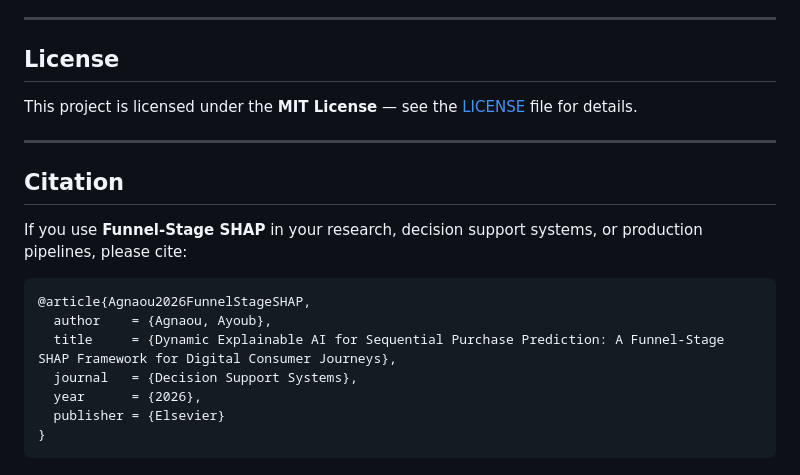
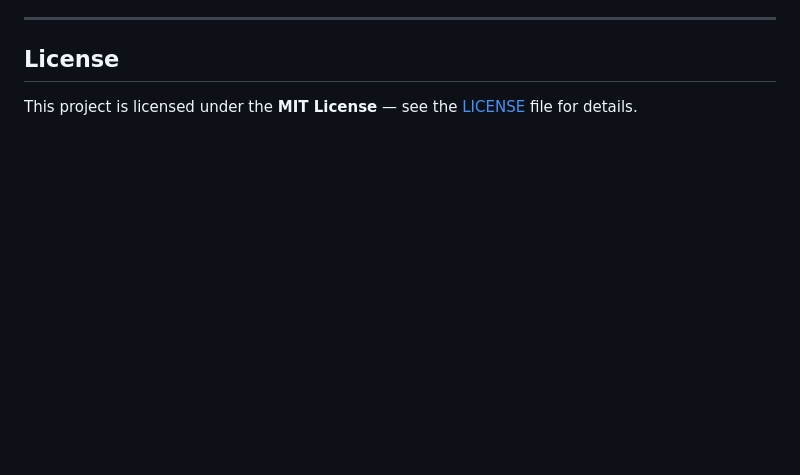
Before and after one commit to AGNAOUAYOUB/funnel-stage-shap, a Markdown page: README.md, the part around the change. Rendered like a GitHub page; blank space fills up the shorter version.

Commit message:
Remove unpublished manuscript citation from README

````diff
--- a/README.md
+++ b/README.md
@@ -279,19 +279,3 @@ Contributions are welcome! Please follow these steps:
 ## License
 
 This project is licensed under the **MIT License** — see the [LICENSE](LICENSE) file for details.
-
----
-
-## Citation
-
-If you use **Funnel-Stage SHAP** in your research, decision support systems, or production pipelines, please cite:
-
-```bibtex
-@article{Agnaou2026FunnelStageSHAP,
-  author    = {Agnaou, Ayoub},
-  title     = {Dynamic Explainable AI for Sequential Purchase Prediction: A Funnel-Stage SHAP Framework for Digital Consumer Journeys},
-  journal   = {Decision Support Systems},
-  year      = {2026},
-  publisher = {Elsevier}
-}
-```
````
